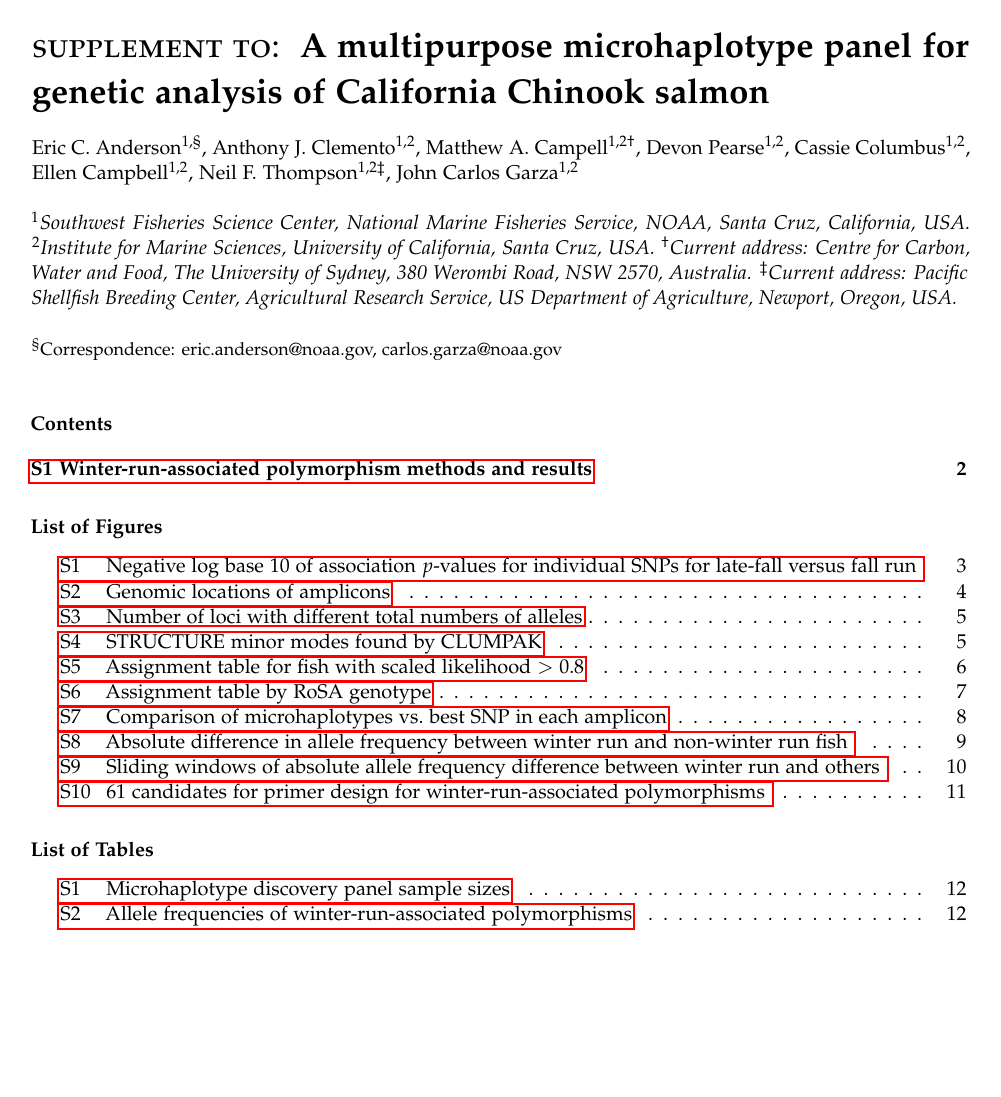
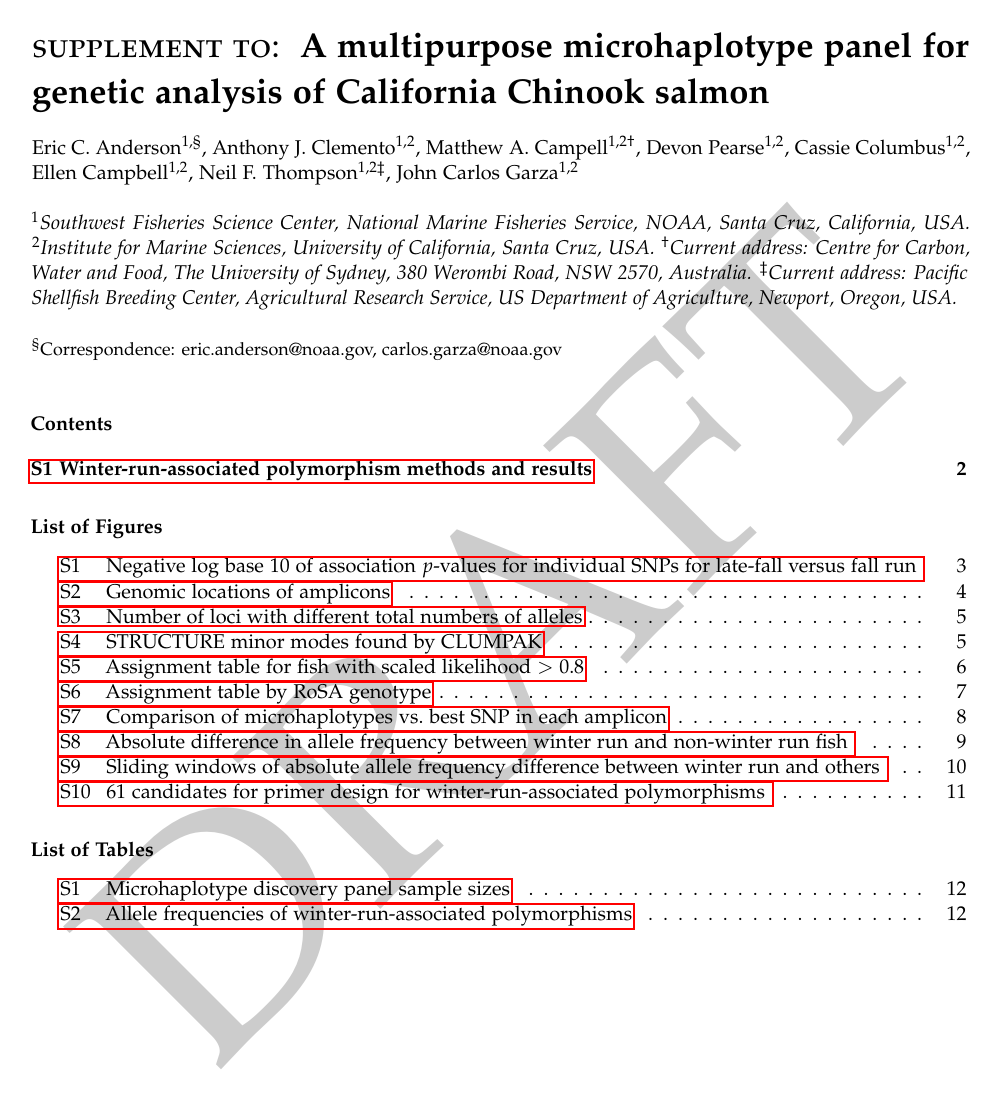
Before and after one commit to eriqande/california-chinook-microhaps, a LaTeX document (tex/supplement.tex): page 1 of 13. Compiled offline with pdfLaTeX.

Commit message:
add a watermark do the draft

```diff
--- a/tex/supplement.tex
+++ b/tex/supplement.tex
@@ -38,6 +38,11 @@
 \usepackage{scalerel}
 \usepackage{color}
 \usepackage{xr}
+
+\usepackage{draftwatermark}
+\SetWatermarkText{DRAFT}
+\SetWatermarkScale{1}
+
 
 \externaldocument{main}
 
```
Also changed, not shown: tex/main.tex (+4 -0 lines).
